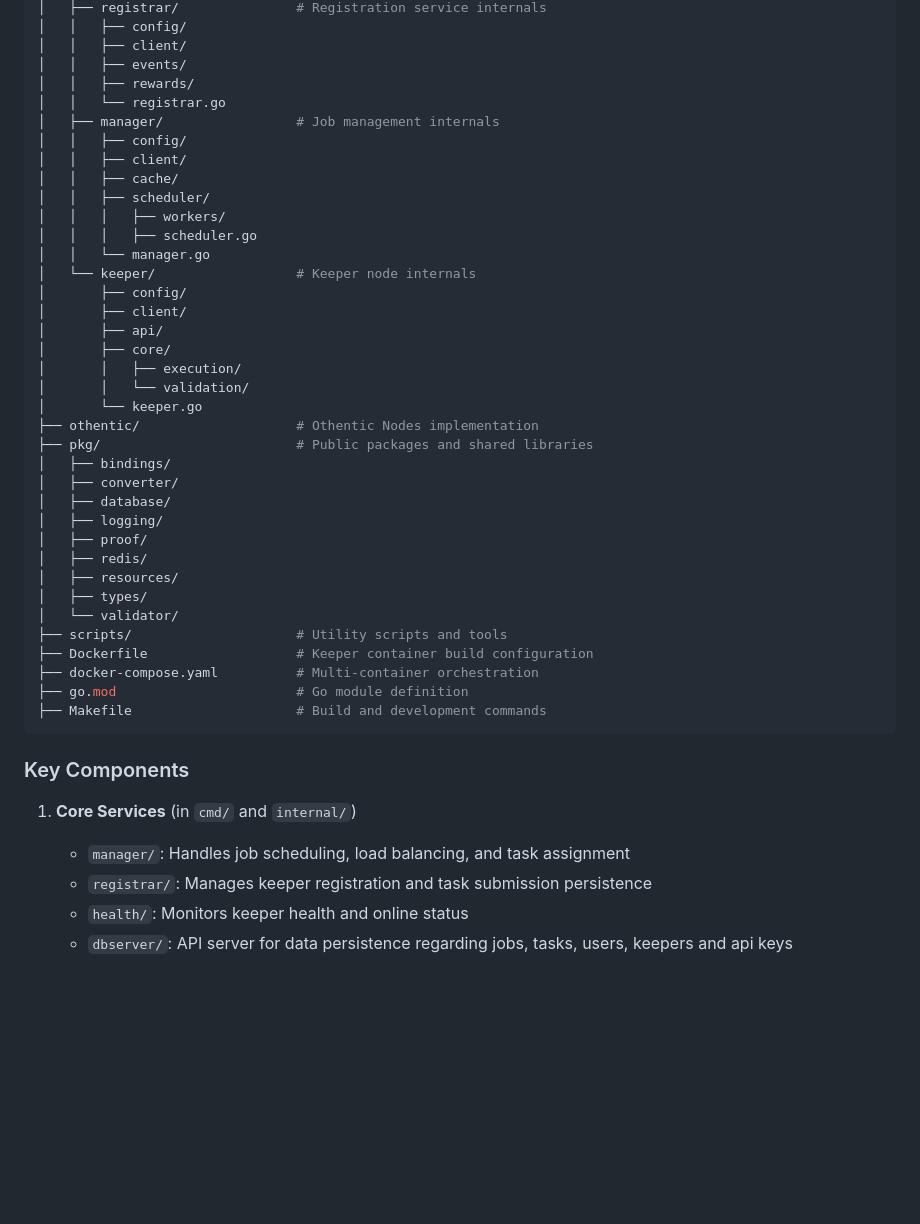
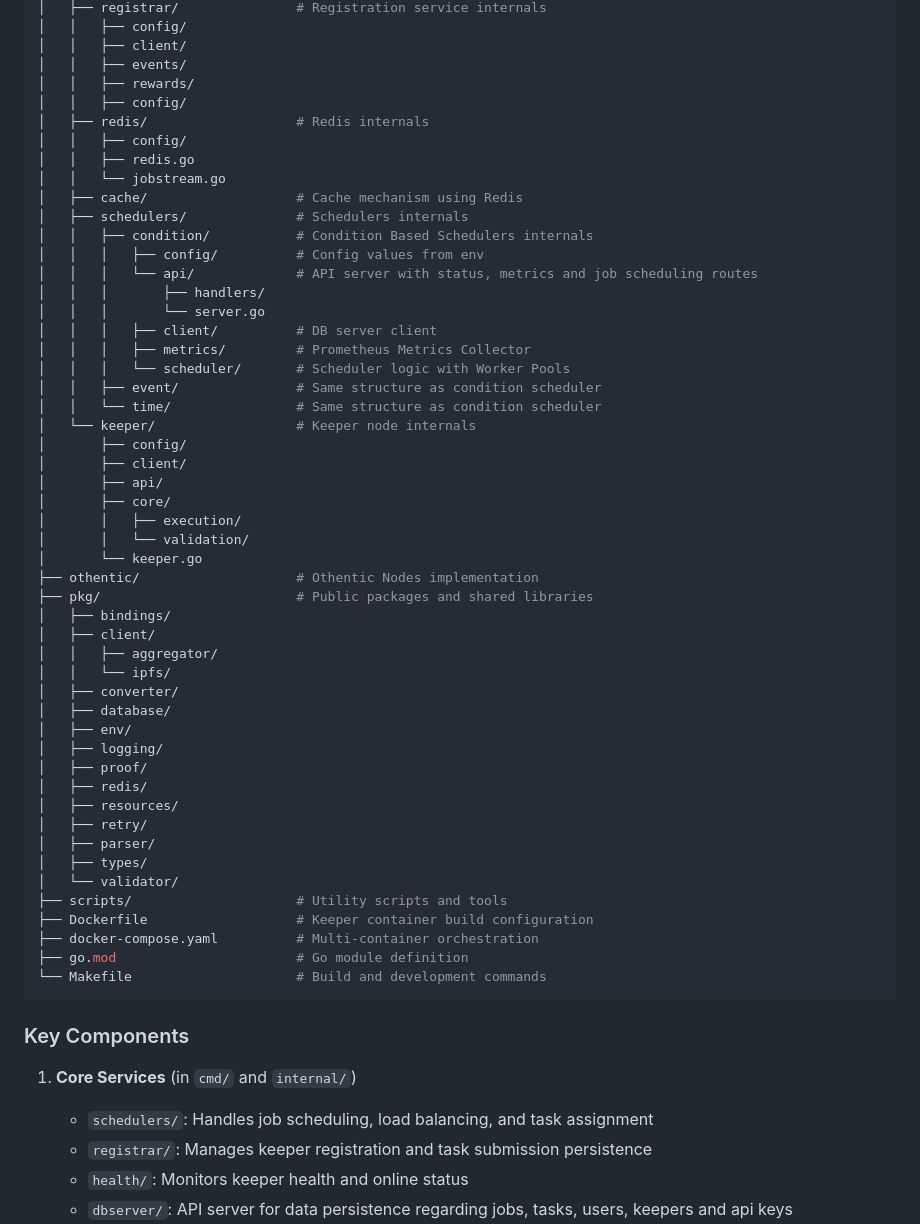
Before and after one commit to trigg3rX/triggerx-backend, a Markdown page: devNotes.md, the part around one of its changes. Rendered like a GitHub page; blank space fills up the shorter version.

````diff
--- a/devNotes.md
+++ b/devNotes.md
@@ -25,15 +25,23 @@ triggerx-backend/
 │   │   ├── client/
 │   │   ├── events/
 │   │   ├── rewards/
-│   │   └── registrar.go
-│   ├── manager/                 # Job management internals
 │   │   ├── config/
-│   │   ├── client/
-│   │   ├── cache/
-│   │   ├── scheduler/
-│   │   │   ├── workers/
-│   │   │   ├── scheduler.go
-│   │   └── manager.go
+│   ├── redis/                   # Redis internals
+│   │   ├── config/
+│   │   ├── redis.go
+│   │   └── jobstream.go
+│   ├── cache/                   # Cache mechanism using Redis
+│   ├── schedulers/              # Schedulers internals
+│   │   ├── condition/           # Condition Based Schedulers internals
+│   │   │   ├── config/          # Config values from env
+│   │   │   └── api/             # API server with status, metrics and job scheduling routes
+│   │   │       ├── handlers/
+│   │   │       └── server.go
+│   │   │   ├── client/          # DB server client
+│   │   │   ├── metrics/         # Prometheus Metrics Collector
+│   │   │   └── scheduler/       # Scheduler logic with Worker Pools
+│   │   ├── event/               # Same structure as condition scheduler
+│   │   └── time/                # Same structure as condition scheduler
 │   └── keeper/                  # Keeper node internals
 │       ├── config/
 │       ├── client/
@@ -45,25 +53,31 @@ triggerx-backend/
 ├── othentic/                    # Othentic Nodes implementation
 ├── pkg/                         # Public packages and shared libraries
 │   ├── bindings/
+│   ├── client/
+│   │   ├── aggregator/
+│   │   └── ipfs/
 │   ├── converter/
 │   ├── database/
+│   ├── env/
 │   ├── logging/
 │   ├── proof/
 │   ├── redis/
 │   ├── resources/
+│   ├── retry/
+│   ├── parser/
 │   ├── types/
 │   └── validator/
 ├── scripts/                     # Utility scripts and tools
 ├── Dockerfile                   # Keeper container build configuration
 ├── docker-compose.yaml          # Multi-container orchestration
 ├── go.mod                       # Go module definition
-├── Makefile                     # Build and development commands
+└── Makefile                     # Build and development commands
 ```
 
 ### Key Components
 
 1. **Core Services** (in `cmd/` and `internal/`)
-   - `manager/`: Handles job scheduling, load balancing, and task assignment
+   - `schedulers/`: Handles job scheduling, load balancing, and task assignment
    - `registrar/`: Manages keeper registration and task submission persistence
    - `health/`: Monitors keeper health and online status
    - `dbserver/`: API server for data persistence regarding jobs, tasks, users, keepers and api keys
````
Also changed, not shown: other parts of devNotes.md (+75 -19 lines).
